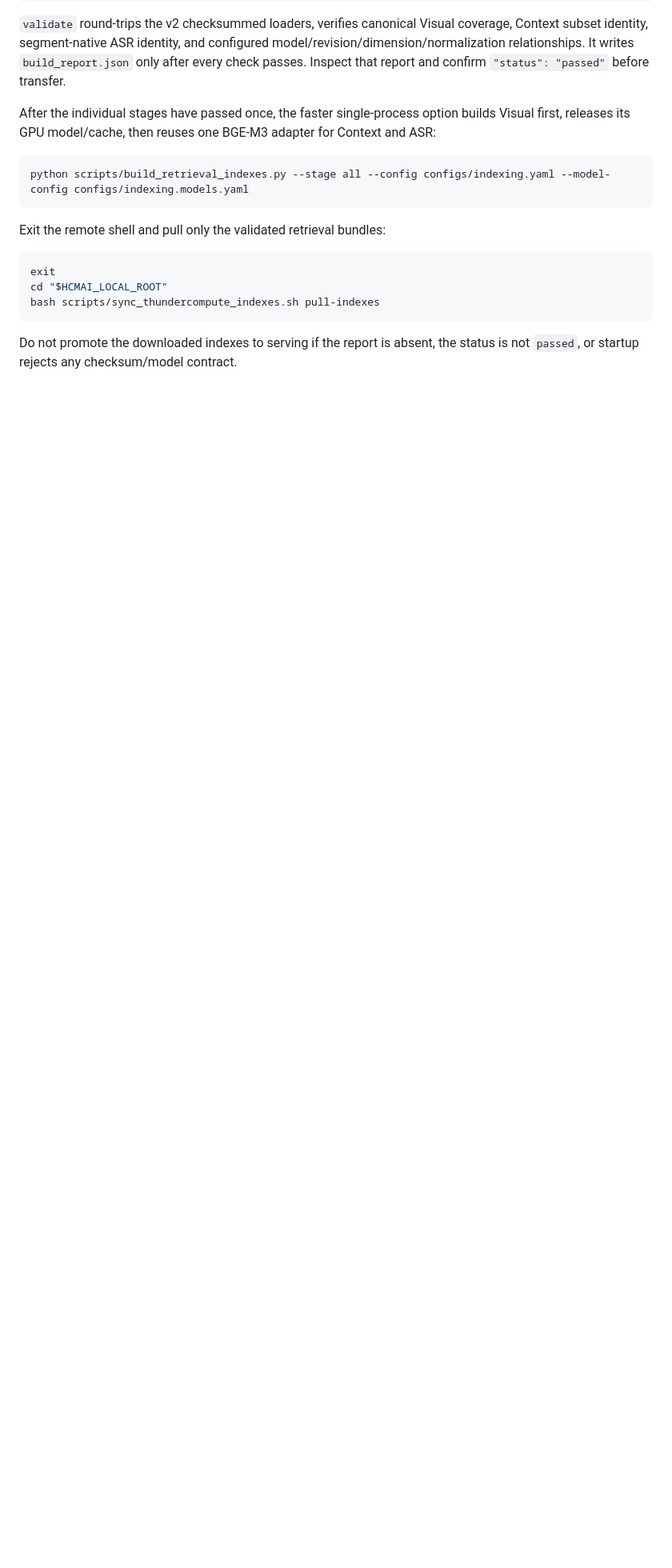
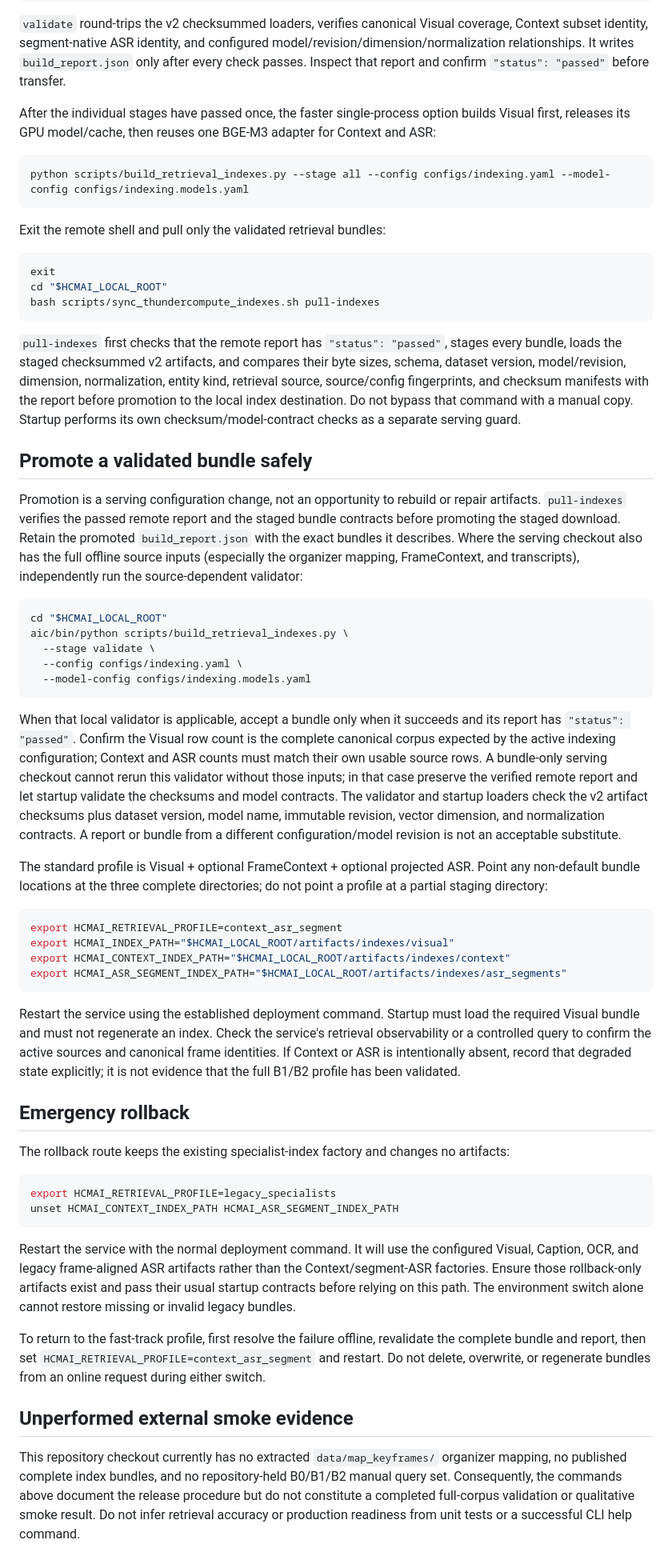
Before and after one commit to khang1108/MLeCDanBGold, a Markdown page: docs/runbooks/thundercompute-index-build.md, the part around one of its changes. Shown at 80% size. Rendered like a GitHub page; blank space fills up the shorter version.

Commit message:
docs: record fast track validation and rollback

````diff
--- a/docs/runbooks/thundercompute-index-build.md
+++ b/docs/runbooks/thundercompute-index-build.md
@@ -120,5 +125,88 @@ cd "$HCMAI_LOCAL_ROOT"
 bash scripts/sync_thundercompute_indexes.sh pull-indexes
 ```
 
-Do not promote the downloaded indexes to serving if the report is absent, the
-status is not `passed`, or startup rejects any checksum/model contract.
+`pull-indexes` first checks that the remote report has `"status": "passed"`,
+stages every bundle, loads the staged checksummed v2 artifacts, and compares
+their byte sizes, schema, dataset version, model/revision, dimension,
+normalization, entity kind, retrieval source, source/config fingerprints, and
+checksum manifests with the report before promotion to the local index
+destination. Do not bypass that command with a manual copy. Startup performs
+its own checksum/model-contract checks as a separate serving guard.
+
+## Promote a validated bundle safely
+
+Promotion is a serving configuration change, not an opportunity to rebuild or
+repair artifacts. `pull-indexes` verifies the passed remote report and the
+staged bundle contracts before promoting the staged download. Retain the
+promoted `build_report.json` with the exact bundles it describes. Where the
+serving checkout also has the full offline source inputs (especially the
+organizer mapping, FrameContext, and transcripts), independently run the
+source-dependent validator:
+
+```bash
+cd "$HCMAI_LOCAL_ROOT"
+aic/bin/python scripts/build_retrieval_indexes.py \
+  --stage validate \
+  --config configs/indexing.yaml \
+  --model-config configs/indexing.models.yaml
+```
+
+When that local validator is applicable, accept a bundle only when it succeeds
+and its report has `"status": "passed"`. Confirm the Visual row count is the
+complete canonical corpus expected by the active indexing configuration;
+Context and ASR counts must match their own usable source rows. A
+bundle-only serving checkout cannot rerun this validator without those inputs;
+in that case preserve the verified remote report and let startup validate the
+checksums and model contracts. The validator and startup loaders check the v2
+artifact checksums plus dataset version, model name, immutable revision, vector
+dimension, and normalization contracts. A report or bundle from a different
+configuration/model revision is not an acceptable substitute.
+
+The standard profile is Visual + optional FrameContext + optional projected
+ASR. Point any non-default bundle locations at the three complete directories;
+do not point a profile at a partial staging directory:
+
+```bash
+export HCMAI_RETRIEVAL_PROFILE=context_asr_segment
+export HCMAI_INDEX_PATH="$HCMAI_LOCAL_ROOT/artifacts/indexes/visual"
+export HCMAI_CONTEXT_INDEX_PATH="$HCMAI_LOCAL_ROOT/artifacts/indexes/context"
+export HCMAI_ASR_SEGMENT_INDEX_PATH="$HCMAI_LOCAL_ROOT/artifacts/indexes/asr_segments"
+```
+
+Restart the service using the established deployment command. Startup must
+load the required Visual bundle and must not regenerate an index. Check the
+service's retrieval observability or a controlled query to confirm the active
+sources and canonical frame identities. If Context or ASR is intentionally
+absent, record that degraded state explicitly; it is not evidence that the
+full B1/B2 profile has been validated.
+
+## Emergency rollback
+
+The rollback route keeps the existing specialist-index factory and changes no
+artifacts:
+
+```bash
+export HCMAI_RETRIEVAL_PROFILE=legacy_specialists
+unset HCMAI_CONTEXT_INDEX_PATH HCMAI_ASR_SEGMENT_INDEX_PATH
+```
+
+Restart the service with the normal deployment command. It will use the
+configured Visual, Caption, OCR, and legacy frame-aligned ASR artifacts rather
+than the Context/segment-ASR factories. Ensure those rollback-only artifacts
+exist and pass their usual startup contracts before relying on this path. The
+environment switch alone cannot restore missing or invalid legacy bundles.
+
+To return to the fast-track profile, first resolve the failure offline,
+revalidate the complete bundle and report, then set
+`HCMAI_RETRIEVAL_PROFILE=context_asr_segment` and restart. Do not delete,
+overwrite, or regenerate bundles from an online request during either switch.
+
+## Unperformed external smoke evidence
+
+This repository checkout currently has no extracted
+`data/map_keyframes/` organizer mapping, no published complete index bundles,
+and no repository-held B0/B1/B2 manual query set. Consequently, the commands
+above document the release procedure but do not constitute a completed
+full-corpus validation or qualitative smoke result. Do not infer retrieval
+accuracy or production readiness from unit tests or a successful CLI help
+command.
````
Also changed, not shown: other parts of docs/runbooks/thundercompute-index-build.md (+5 -0 lines), KNOWLEDGE.md (added, +62 -0 lines).
